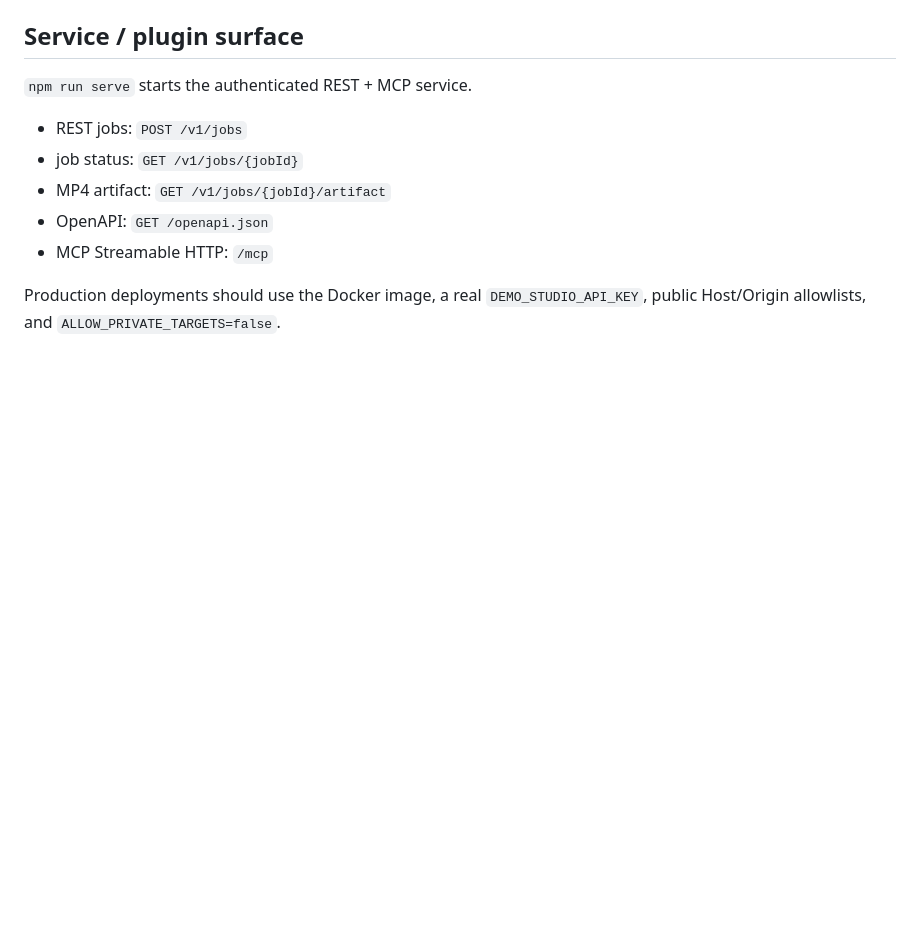
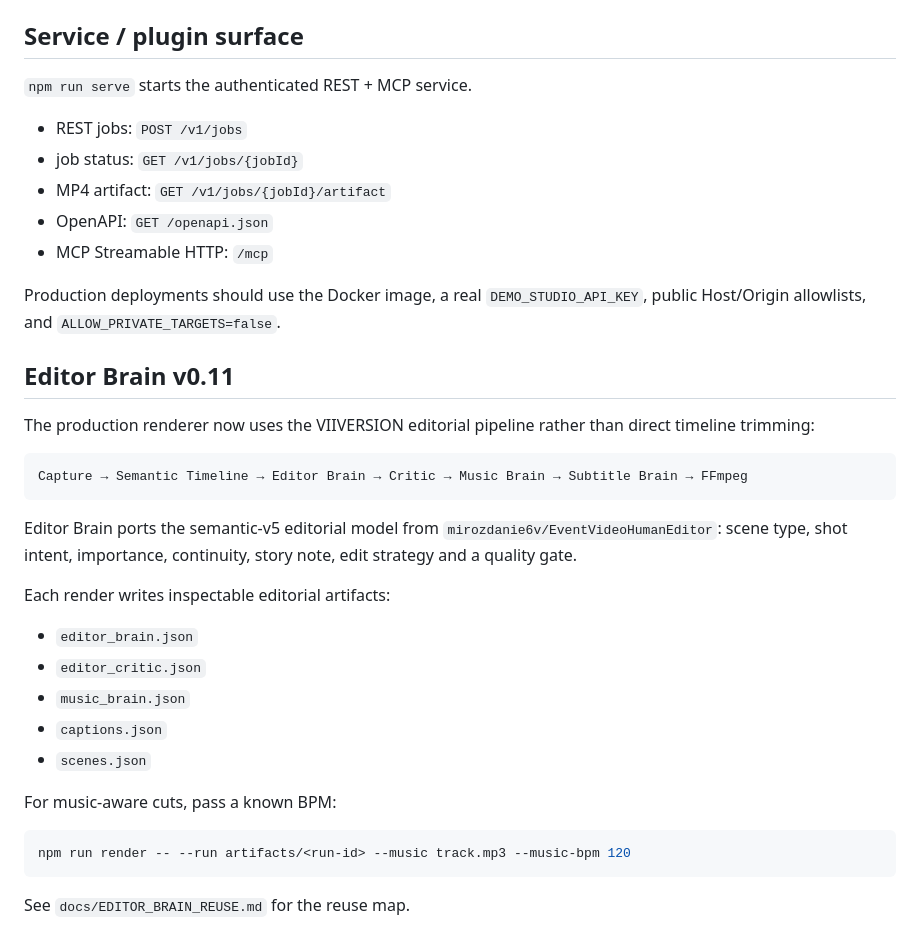
Before and after one commit to mirozdanie6v/VIIVERSION_Demo_Studio, a Markdown page: README.md, the part around the change. Drawn GitHub-style; blank space fills up the shorter version.

Commit message:
docs: describe v0.11 Editor Brain pipeline

````diff
--- a/README.md
+++ b/README.md
@@ -231,3 +231,30 @@ Use `--no-intro`, `--no-outro`, or `--no-captions` when a clean raw export is ne
 - MCP Streamable HTTP: `/mcp`
 
 Production deployments should use the Docker image, a real `DEMO_STUDIO_API_KEY`, public Host/Origin allowlists, and `ALLOW_PRIVATE_TARGETS=false`.
+
+
+## Editor Brain v0.11
+
+The production renderer now uses the VIIVERSION editorial pipeline rather than direct timeline trimming:
+
+```
+Capture → Semantic Timeline → Editor Brain → Critic → Music Brain → Subtitle Brain → FFmpeg
+```
+
+Editor Brain ports the semantic-v5 editorial model from `mirozdanie6v/EventVideoHumanEditor`: scene type, shot intent, importance, continuity, story note, edit strategy and a quality gate.
+
+Each render writes inspectable editorial artifacts:
+
+- `editor_brain.json`
+- `editor_critic.json`
+- `music_brain.json`
+- `captions.json`
+- `scenes.json`
+
+For music-aware cuts, pass a known BPM:
+
+```bash
+npm run render -- --run artifacts/<run-id> --music track.mp3 --music-bpm 120
+```
+
+See `docs/EDITOR_BRAIN_REUSE.md` for the reuse map.
````
